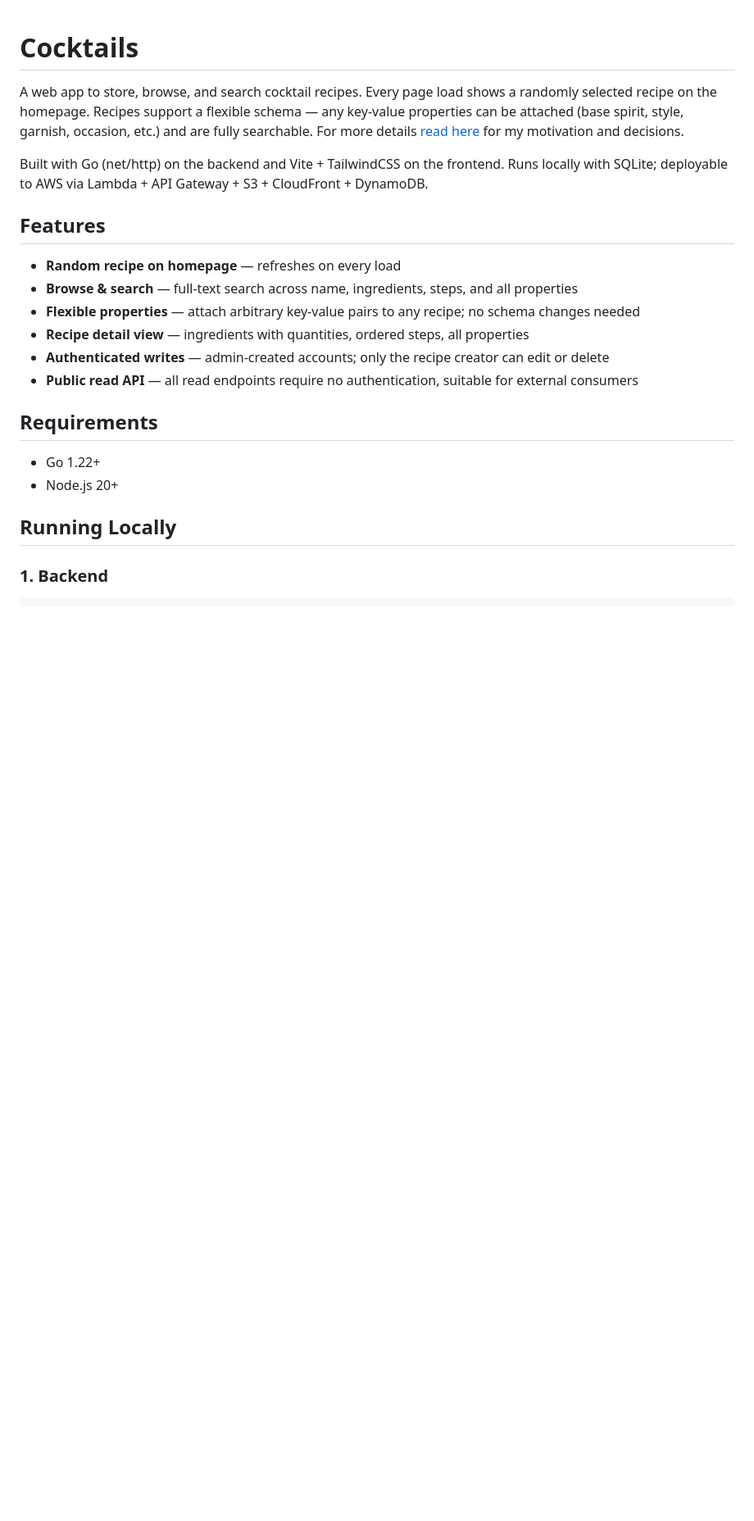
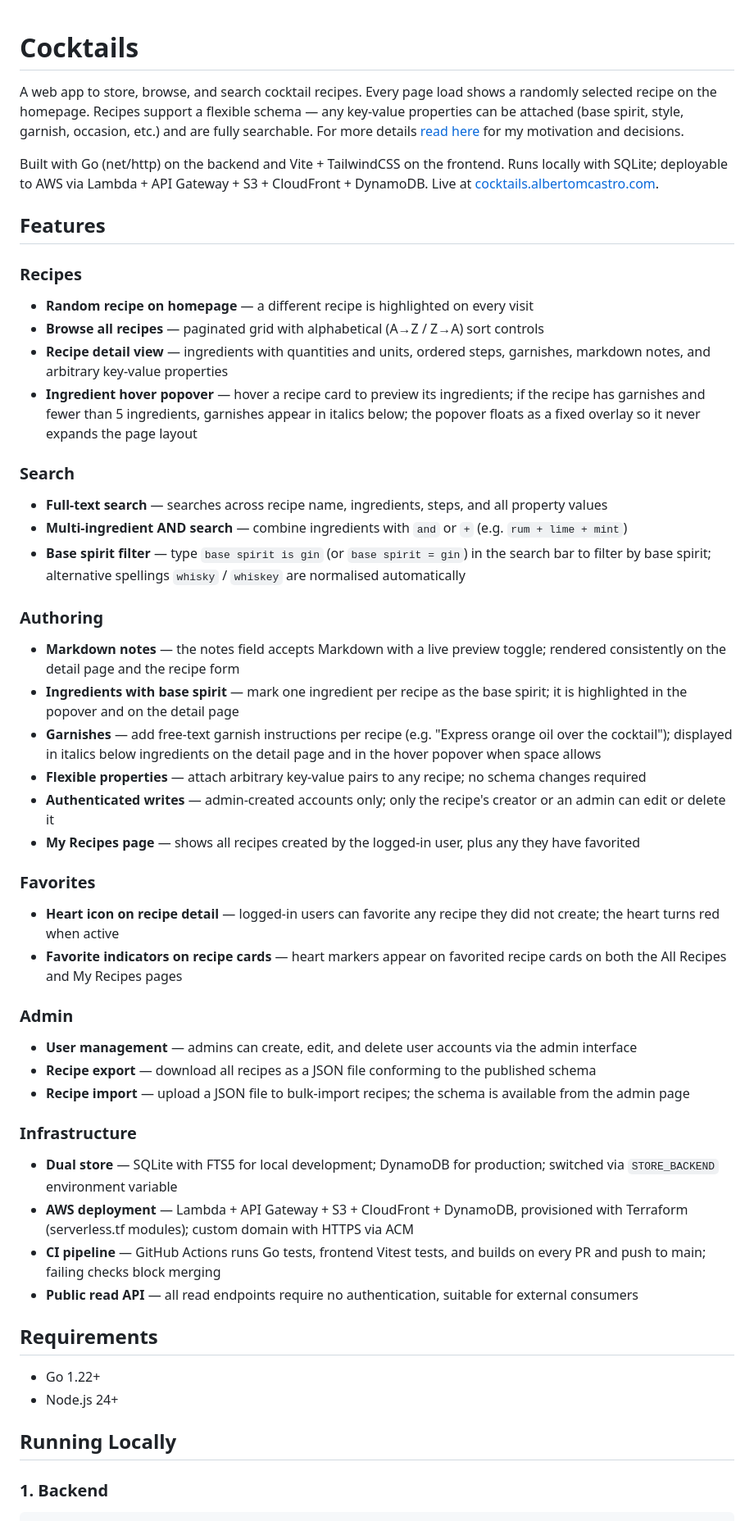
Before and after one commit to albertocastro63/cocktails, a Markdown page: README.md, the part around one of its changes. Shown at 82% size. Rendered like a GitHub page; blank space fills up the shorter version.

```diff
--- a/README.md
+++ b/README.md
@@ -2,21 +2,48 @@
 
 A web app to store, browse, and search cocktail recipes. Every page load shows a randomly selected recipe on the homepage. Recipes support a flexible schema — any key-value properties can be attached (base spirit, style, garnish, occasion, etc.) and are fully searchable. For more details [read here](MOTIVATION.md) for my motivation and decisions.
 
-Built with Go (net/http) on the backend and Vite + TailwindCSS on the frontend. Runs locally with SQLite; deployable to AWS via Lambda + API Gateway + S3 + CloudFront + DynamoDB.
+Built with Go (net/http) on the backend and Vite + TailwindCSS on the frontend. Runs locally with SQLite; deployable to AWS via Lambda + API Gateway + S3 + CloudFront + DynamoDB. Live at [cocktails.albertomcastro.com](https://cocktails.albertomcastro.com).
 
 ## Features
 
-- **Random recipe on homepage** — refreshes on every load
-- **Browse & search** — full-text search across name, ingredients, steps, and all properties
-- **Flexible properties** — attach arbitrary key-value pairs to any recipe; no schema changes needed
-- **Recipe detail view** — ingredients with quantities, ordered steps, all properties
-- **Authenticated writes** — admin-created accounts; only the recipe creator can edit or delete
+### Recipes
+- **Random recipe on homepage** — a different recipe is highlighted on every visit
+- **Browse all recipes** — paginated grid with alphabetical (A→Z / Z→A) sort controls
+- **Recipe detail view** — ingredients with quantities and units, ordered steps, garnishes, markdown notes, and arbitrary key-value properties
+- **Ingredient hover popover** — hover a recipe card to preview its ingredients; if the recipe has garnishes and fewer than 5 ingredients, garnishes appear in italics below; the popover floats as a fixed overlay so it never expands the page layout
+
+### Search
+- **Full-text search** — searches across recipe name, ingredients, steps, and all property values
+- **Multi-ingredient AND search** — combine ingredients with `and` or `+` (e.g. `rum + lime + mint`)
+- **Base spirit filter** — type `base spirit is gin` (or `base spirit = gin`) in the search bar to filter by base spirit; alternative spellings `whisky` / `whiskey` are normalised automatically
+
+### Authoring
+- **Markdown notes** — the notes field accepts Markdown with a live preview toggle; rendered consistently on the detail page and the recipe form
+- **Ingredients with base spirit** — mark one ingredient per recipe as the base spirit; it is highlighted in the popover and on the detail page
+- **Garnishes** — add free-text garnish instructions per recipe (e.g. "Express orange oil over the cocktail"); displayed in italics below ingredients on the detail page and in the hover popover when space allows
+- **Flexible properties** — attach arbitrary key-value pairs to any recipe; no schema changes required
+- **Authenticated writes** — admin-created accounts only; only the recipe's creator or an admin can edit or delete it
+- **My Recipes page** — shows all recipes created by the logged-in user, plus any they have favorited
+
+### Favorites
+- **Heart icon on recipe detail** — logged-in users can favorite any recipe they did not create; the heart turns red when active
+- **Favorite indicators on recipe cards** — heart markers appear on favorited recipe cards on both the All Recipes and My Recipes pages
+
+### Admin
+- **User management** — admins can create, edit, and delete user accounts via the admin interface
+- **Recipe export** — download all recipes as a JSON file conforming to the published schema
+- **Recipe import** — upload a JSON file to bulk-import recipes; the schema is available from the admin page
+
+### Infrastructure
+- **Dual store** — SQLite with FTS5 for local development; DynamoDB for production; switched via `STORE_BACKEND` environment variable
+- **AWS deployment** — Lambda + API Gateway + S3 + CloudFront + DynamoDB, provisioned with Terraform (serverless.tf modules); custom domain with HTTPS via ACM
+- **CI pipeline** — GitHub Actions runs Go tests, frontend Vitest tests, and builds on every PR and push to main; failing checks block merging
 - **Public read API** — all read endpoints require no authentication, suitable for external consumers
 
 ## Requirements
 
 - Go 1.22+
-- Node.js 20+
+- Node.js 24+
 
 ## Running Locally
 
```
Also changed, not shown: other parts of README.md (+48 -25 lines).
